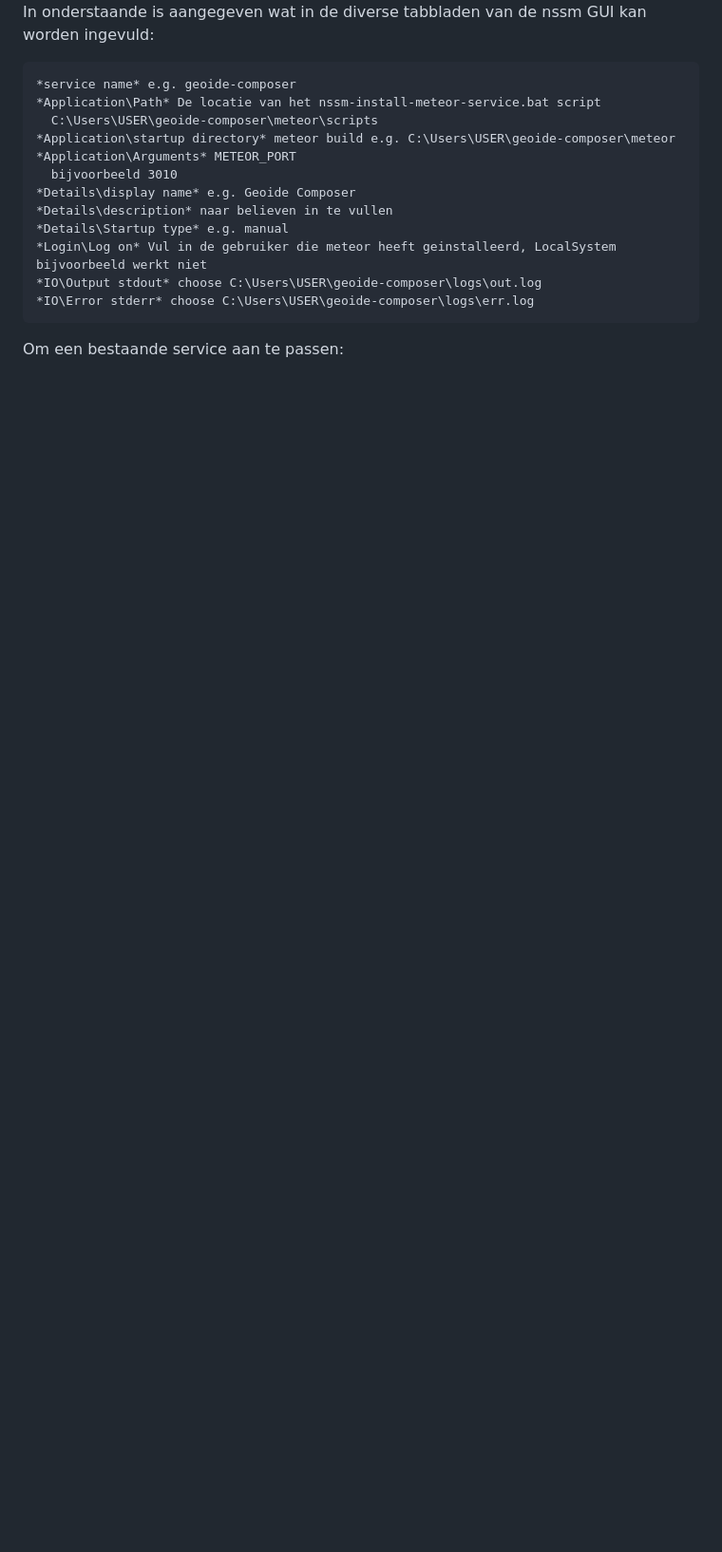
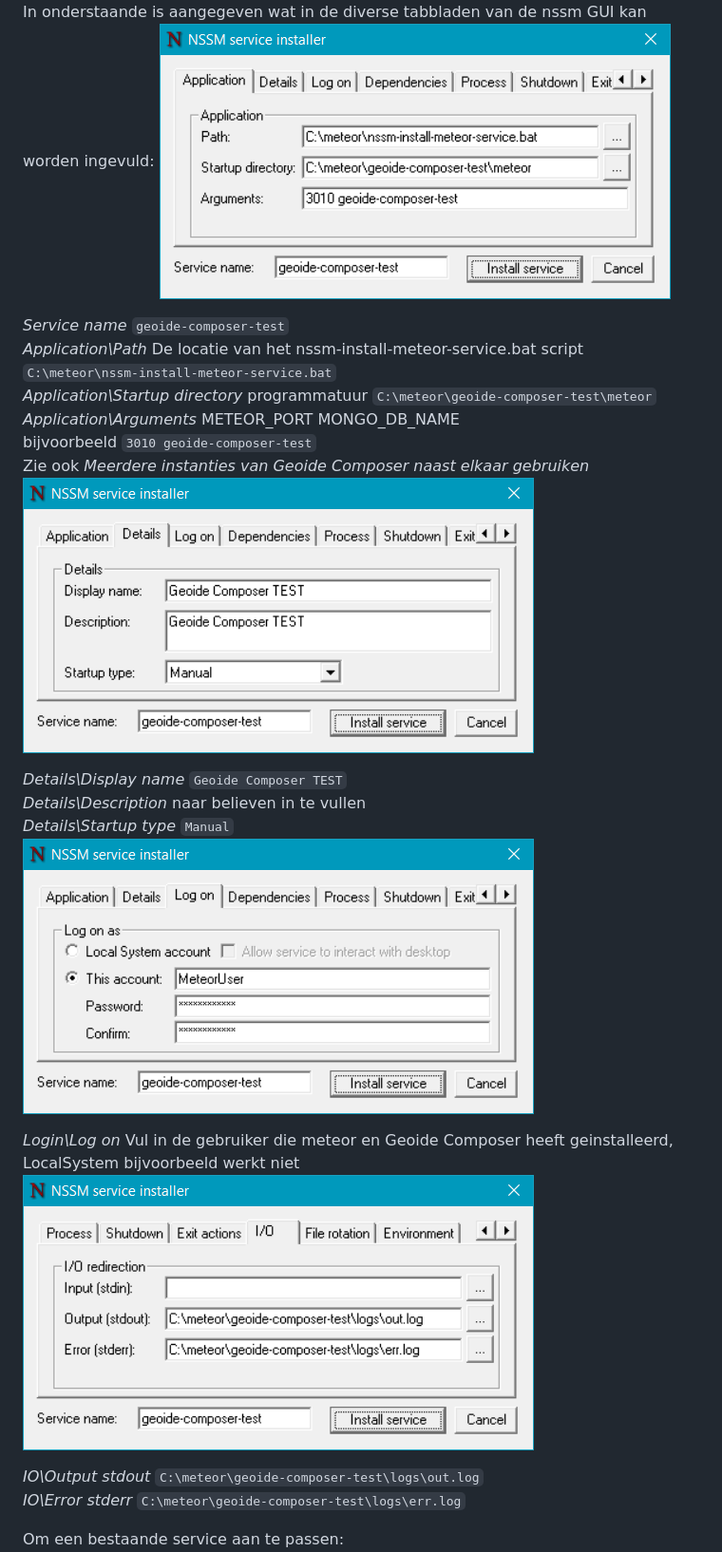
Before and after one commit to IDgis/geoide-composer, a Markdown page: README.md, the part around the change printed below. Shown: that part at 95% size. Drawn GitHub-style; pictures changed too: install/nssm-1.png (added), install/nssm-2.png (added), install/nssm-3.png (added); blank space fills up the shorter version.

Commit message:
Aanpassingen installatie instructie

```diff
--- a/README.md
+++ b/README.md
@@ -38,17 +111,23 @@ Het is mogelijk om meerdere instanties van Geoide Composer naast elkaar te insta
    In onderstaande is aangegeven wat in de diverse tabbladen van de nssm GUI kan worden ingevuld:
+   ![NSSM Application tab](install/nssm-1.png)
 
-	*service name* e.g. geoide-composer
-	*Application\Path* De locatie van het nssm-install-meteor-service.bat script
-	  C:\Users\USER\geoide-composer\meteor\scripts
-	*Application\startup directory* meteor build e.g. C:\Users\USER\geoide-composer\meteor
-	*Application\Arguments* METEOR_PORT
-	  bijvoorbeeld 3010
-	*Details\display name* e.g. Geoide Composer
-	*Details\description* naar believen in te vullen
-	*Details\Startup type* e.g. manual
-	*Login\Log on* Vul in de gebruiker die meteor heeft geinstalleerd, LocalSystem bijvoorbeeld werkt niet
-	*IO\Output stdout* choose C:\Users\USER\geoide-composer\logs\out.log
-	*IO\Error stderr* choose C:\Users\USER\geoide-composer\logs\err.log
+*Service name* ``geoide-composer-test``
+*Application\Path* De locatie van het nssm-install-meteor-service.bat script ``C:\meteor\nssm-install-meteor-service.bat``
+*Application\Startup directory* programmatuur ``C:\meteor\geoide-composer-test\meteor``
+*Application\Arguments* METEOR\_PORT  MONGO\_DB\_NAME
+  bijvoorbeeld ``3010 geoide-composer-test``
+  Zie ook _Meerdere instanties van Geoide Composer naast elkaar gebruiken_
+   ![NSSM Details tab](install/nssm-2.png)
 
+*Details\Display name* ``Geoide Composer TEST``
+*Details\Description* naar believen in te vullen
+*Details\Startup type* ``Manual``
+   ![NSSM Login tab](install/nssm-3.png)
+
+*Login\Log on* Vul in de gebruiker die meteor en Geoide Composer heeft geinstalleerd, LocalSystem bijvoorbeeld werkt niet
+   ![NSSM IO tab](install/nssm-4.png)
+
+*IO\Output stdout* ``C:\meteor\geoide-composer-test\logs\out.log``
+*IO\Error stderr* ``C:\meteor\geoide-composer-test\logs\err.log``
 
 Om een bestaande service aan te passen:
```
Also changed, not shown: other parts of README.md (+130 -95 lines), install/mongo26.png (added), public/images/notenbalk-3.png (deleted), 1 other file.
